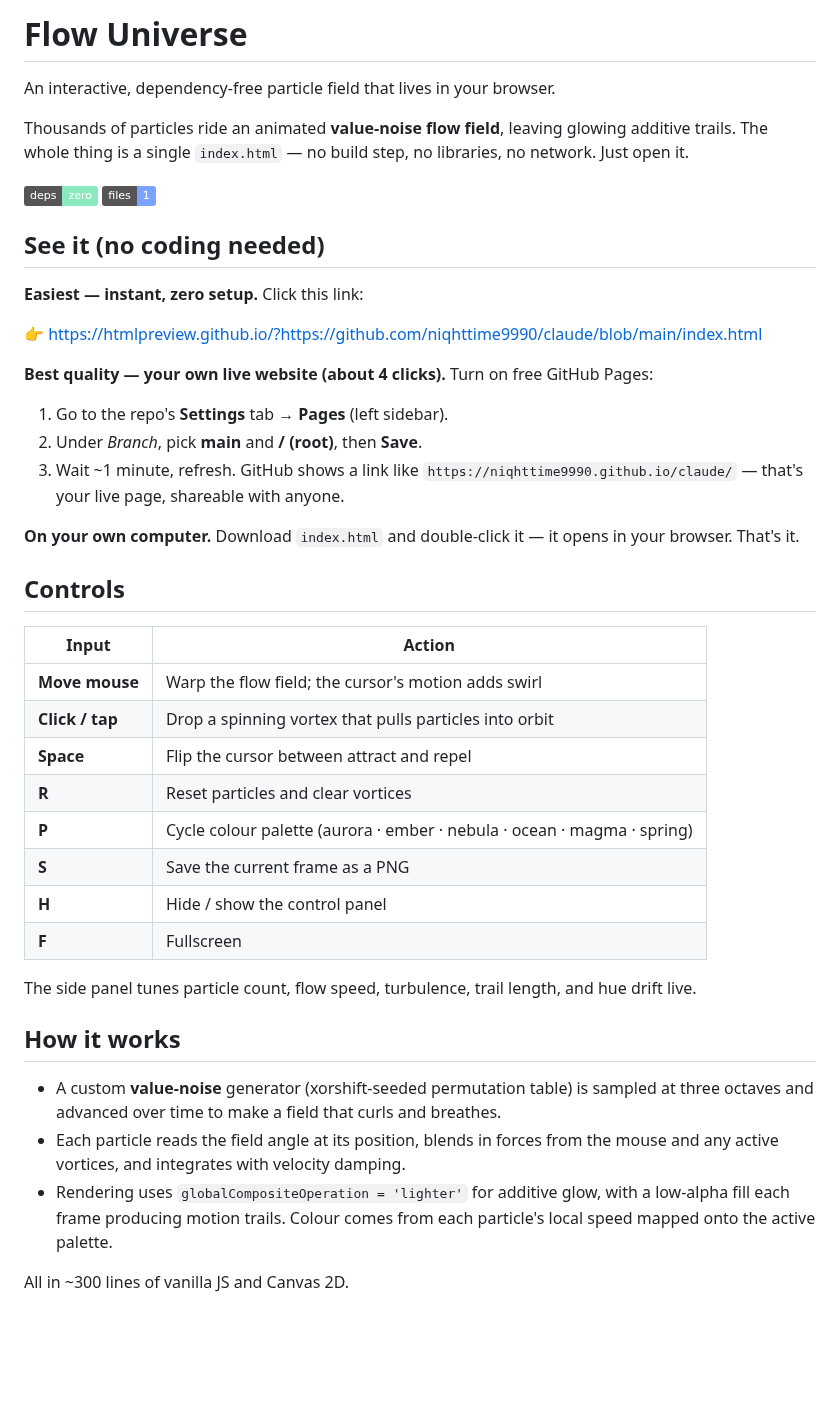
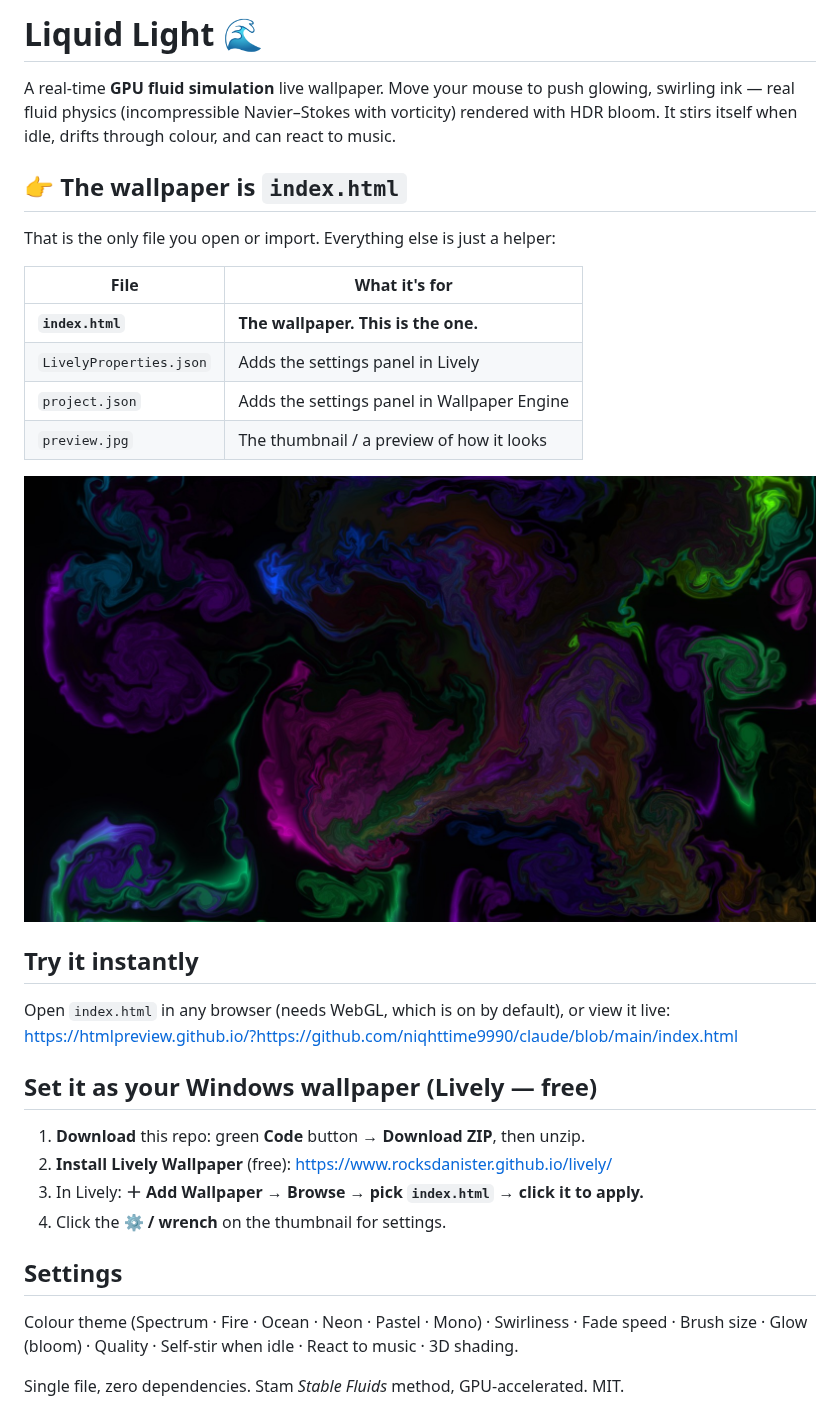
Before and after one commit to niqhttime9990/claude, a Markdown page: README.md, the part around the change. Drawn GitHub-style; badges without logos; blank space fills up the shorter version.

```diff
--- a/README.md
+++ b/README.md
@@ -1,53 +1,39 @@
-# Flow Universe
+# Liquid Light 🌊
 
-An interactive, dependency-free particle field that lives in your browser.
+A real-time **GPU fluid simulation** live wallpaper. Move your mouse to push
+glowing, swirling ink — real fluid physics (incompressible Navier–Stokes with
+vorticity) rendered with HDR bloom. It stirs itself when idle, drifts through
+colour, and can react to music.
 
-Thousands of particles ride an animated **value-noise flow field**, leaving
-glowing additive trails. The whole thing is a single `index.html` — no build
-step, no libraries, no network. Just open it.
+## 👉 The wallpaper is **`index.html`**
 
-![hint](https://img.shields.io/badge/deps-zero-8be9c0) ![hint](https://img.shields.io/badge/files-1-7aa2ff)
+That is the only file you open or import. Everything else is just a helper:
 
-## See it (no coding needed)
+| File | What it's for |
+|------|---------------|
+| **`index.html`** | **The wallpaper. This is the one.** |
+| `LivelyProperties.json` | Adds the settings panel in Lively |
+| `project.json` | Adds the settings panel in Wallpaper Engine |
+| `preview.jpg` | The thumbnail / a preview of how it looks |
 
-**Easiest — instant, zero setup.** Click this link:
+![preview](preview.jpg)
 
-👉 https://htmlpreview.github.io/?https://github.com/niqhttime9990/claude/blob/main/index.html
+## Try it instantly
 
-**Best quality — your own live website (about 4 clicks).** Turn on free GitHub Pages:
+Open `index.html` in any browser (needs WebGL, which is on by default), or view
+it live: https://htmlpreview.github.io/?https://github.com/niqhttime9990/claude/blob/main/index.html
 
-1. Go to the repo's **Settings** tab → **Pages** (left sidebar).
-2. Under *Branch*, pick **main** and **/ (root)**, then **Save**.
-3. Wait ~1 minute, refresh. GitHub shows a link like
-   `https://niqhttime9990.github.io/claude/` — that's your live page, shareable with anyone.
+## Set it as your Windows wallpaper (Lively — free)
 
-**On your own computer.** Download `index.html` and double-click it — it opens in your browser. That's it.
+1. **Download** this repo: green **Code** button → **Download ZIP**, then unzip.
+2. **Install Lively Wallpaper** (free): https://www.rocksdanister.github.io/lively/
+3. In Lively: **＋ Add Wallpaper → Browse → pick `index.html` → click it to apply.**
+4. Click the **⚙ / wrench** on the thumbnail for settings.
 
-## Controls
+## Settings
 
-| Input | Action |
-|-------|--------|
-| **Move mouse** | Warp the flow field; the cursor's motion adds swirl |
-| **Click / tap** | Drop a spinning vortex that pulls particles into orbit |
-| **Space** | Flip the cursor between attract and repel |
-| **R** | Reset particles and clear vortices |
-| **P** | Cycle colour palette (aurora · ember · nebula · ocean · magma · spring) |
-| **S** | Save the current frame as a PNG |
-| **H** | Hide / show the control panel |
-| **F** | Fullscreen |
+Colour theme (Spectrum · Fire · Ocean · Neon · Pastel · Mono) · Swirliness ·
+Fade speed · Brush size · Glow (bloom) · Quality · Self-stir when idle · React to
+music · 3D shading.
 
-The side panel tunes particle count, flow speed, turbulence, trail length, and
-hue drift live.
-
-## How it works
-
-- A custom **value-noise** generator (xorshift-seeded permutation table) is
-  sampled at three octaves and advanced over time to make a field that curls
-  and breathes.
-- Each particle reads the field angle at its position, blends in forces from the
-  mouse and any active vortices, and integrates with velocity damping.
-- Rendering uses `globalCompositeOperation = 'lighter'` for additive glow, with a
-  low-alpha fill each frame producing motion trails. Colour comes from each
-  particle's local speed mapped onto the active palette.
-
-All in ~300 lines of vanilla JS and Canvas 2D.
+Single file, zero dependencies. Stam *Stable Fluids* method, GPU-accelerated. MIT.
```
Also changed, not shown: wallpaper/SETUP-WINDOWS.md (deleted, +0 -71 lines), preview.jpg (renamed from wallpaper/preview.jpg), wallpaper/preview.png (deleted), 6 other files.
